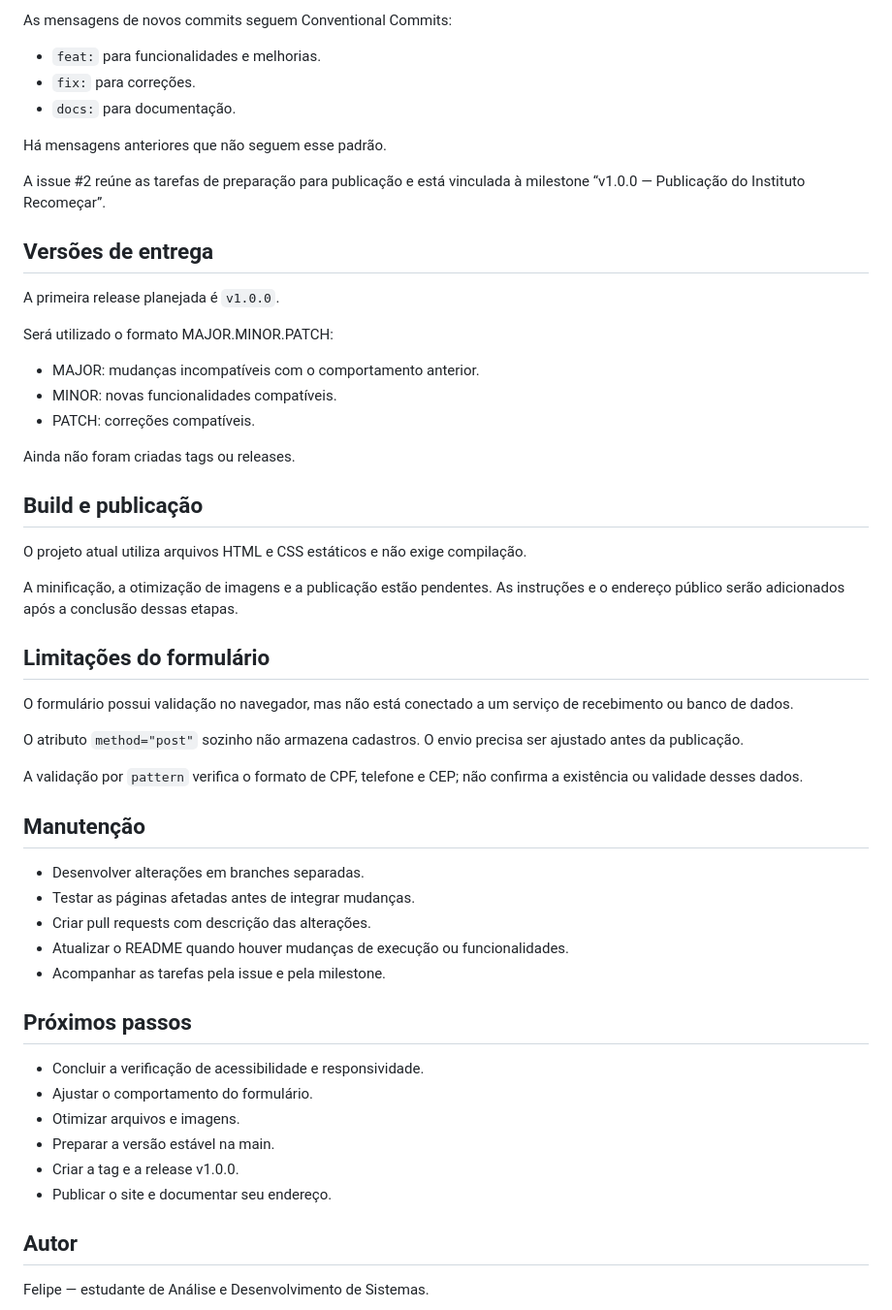
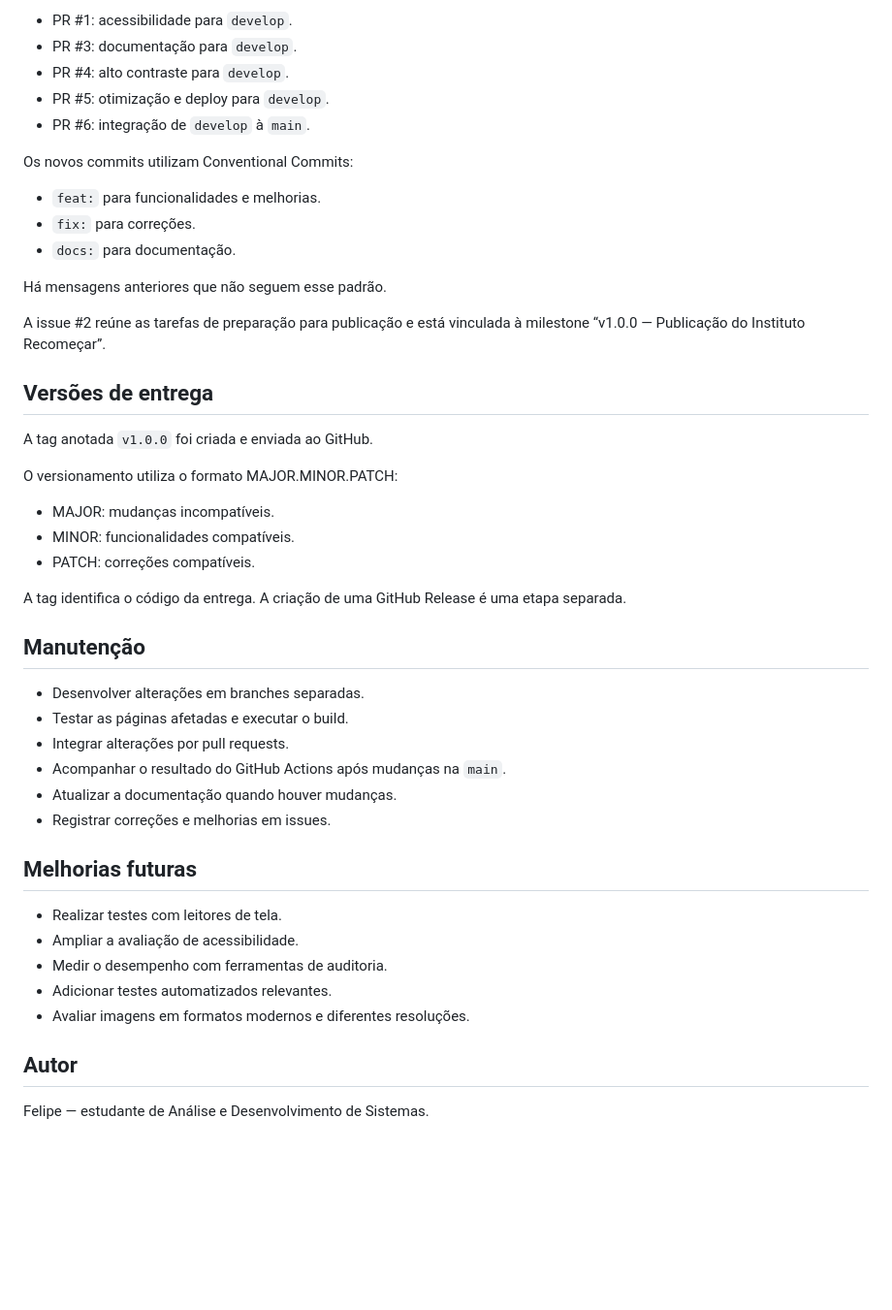
Before and after one commit to Felipelost/instituto-recomecar, a Markdown page: README.md, the part around one of its changes. Shown at 97% size. Rendered like a GitHub page; blank space fills up the shorter version.

```diff
--- a/README.md
+++ b/README.md
@@ -111,5 +231,11 @@ As alterações de acessibilidade foram integradas à `develop` pelo pull reques
 
-As mensagens de novos commits seguem Conventional Commits:
+- PR #1: acessibilidade para `develop`.
+- PR #3: documentação para `develop`.
+- PR #4: alto contraste para `develop`.
+- PR #5: otimização e deploy para `develop`.
+- PR #6: integração de `develop` à `main`.
+
+Os novos commits utilizam Conventional Commits:
 
 - `feat:` para funcionalidades e melhorias.
 - `fix:` para correções.
@@ -121,46 +247,32 @@ A issue #2 reúne as tarefas de preparação para publicação e está vinculada
 
 ## Versões de entrega
 
-A primeira release planejada é `v1.0.0`.
+A tag anotada `v1.0.0` foi criada e enviada ao GitHub.
 
-Será utilizado o formato MAJOR.MINOR.PATCH:
+O versionamento utiliza o formato MAJOR.MINOR.PATCH:
 
-- MAJOR: mudanças incompatíveis com o comportamento anterior.
-- MINOR: novas funcionalidades compatíveis.
+- MAJOR: mudanças incompatíveis.
+- MINOR: funcionalidades compatíveis.
 - PATCH: correções compatíveis.
 
-Ainda não foram criadas tags ou releases.
-
-## Build e publicação
-
-O projeto atual utiliza arquivos HTML e CSS estáticos e não exige compilação.
-
-A minificação, a otimização de imagens e a publicação estão pendentes. As instruções e o endereço público serão adicionados após a conclusão dessas etapas.
-
-## Limitações do formulário
-
-O formulário possui validação no navegador, mas não está conectado a um serviço de recebimento ou banco de dados.
-
-O atributo `method="post"` sozinho não armazena cadastros. O envio precisa ser ajustado antes da publicação.
-
-A validação por `pattern` verifica o formato de CPF, telefone e CEP; não confirma a existência ou validade desses dados.
+A tag identifica o código da entrega. A criação de uma GitHub Release é uma etapa separada.
 
 ## Manutenção
 
 - Desenvolver alterações em branches separadas.
-- Testar as páginas afetadas antes de integrar mudanças.
-- Criar pull requests com descrição das alterações.
-- Atualizar o README quando houver mudanças de execução ou funcionalidades.
-- Acompanhar as tarefas pela issue e pela milestone.
+- Testar as páginas afetadas e executar o build.
+- Integrar alterações por pull requests.
+- Acompanhar o resultado do GitHub Actions após mudanças na `main`.
+- Atualizar a documentação quando houver mudanças.
+- Registrar correções e melhorias em issues.
 
-## Próximos passos
+## Melhorias futuras
 
-- Concluir a verificação de acessibilidade e responsividade.
-- Ajustar o comportamento do formulário.
-- Otimizar arquivos e imagens.
-- Preparar a versão estável na main.
-- Criar a tag e a release v1.0.0.
-- Publicar o site e documentar seu endereço.
+- Realizar testes com leitores de tela.
+- Ampliar a avaliação de acessibilidade.
+- Medir o desempenho com ferramentas de auditoria.
+- Adicionar testes automatizados relevantes.
+- Avaliar imagens em formatos modernos e diferentes resoluções.
 
 ## Autor
 
```
Also changed, not shown: other parts of README.md (+169 -49 lines).
